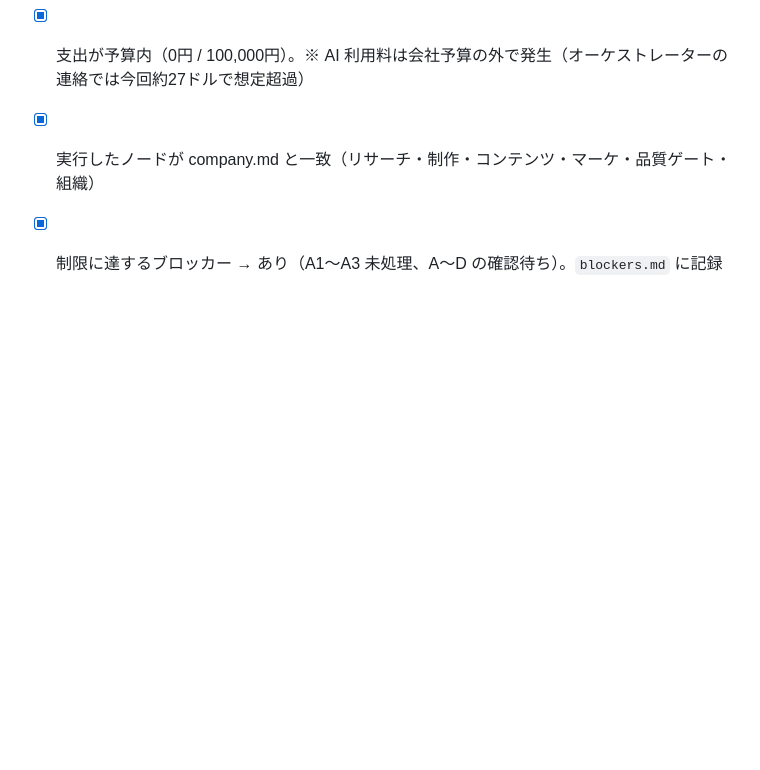
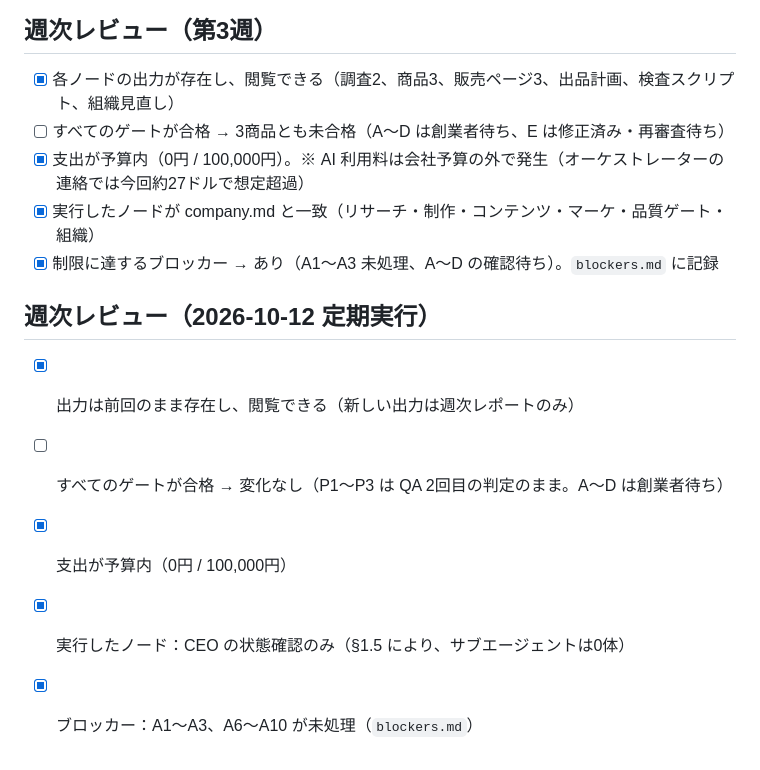
Before and after one commit to kzmymn/kzmymn, a Markdown page: company/checks.md, the part around the change. Rendered like a GitHub page; blank space fills up the shorter version.

```diff
--- a/company/checks.md
+++ b/company/checks.md
@@ -60,3 +60,11 @@
 - [x] 支出が予算内（0円 / 100,000円）。※ AI 利用料は会社予算の外で発生（オーケストレーターの連絡では今回約27ドルで想定超過）
 - [x] 実行したノードが company.md と一致（リサーチ・制作・コンテンツ・マーケ・品質ゲート・組織）
 - [x] 制限に達するブロッカー → あり（A1〜A3 未処理、A〜D の確認待ち）。`blockers.md` に記録
+
+## 週次レビュー（2026-10-12 定期実行）
+
+- [x] 出力は前回のまま存在し、閲覧できる（新しい出力は週次レポートのみ）
+- [ ] すべてのゲートが合格 → 変化なし（P1〜P3 は QA 2回目の判定のまま。A〜D は創業者待ち）
+- [x] 支出が予算内（0円 / 100,000円）
+- [x] 実行したノード：CEO の状態確認のみ（§1.5 により、サブエージェントは0体）
+- [x] ブロッカー：A1〜A3、A6〜A10 が未処理（`blockers.md`）
```
Also changed, not shown: company/progress.md (+12 -0 lines), company/reports/2026-10-12.md (added, +17 -0 lines).
